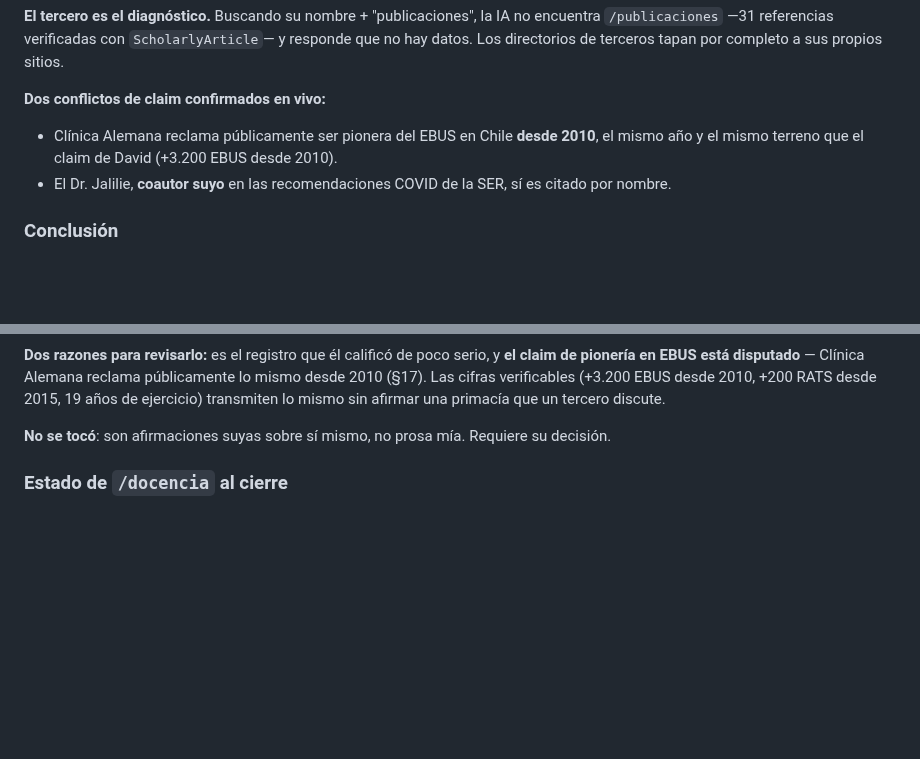
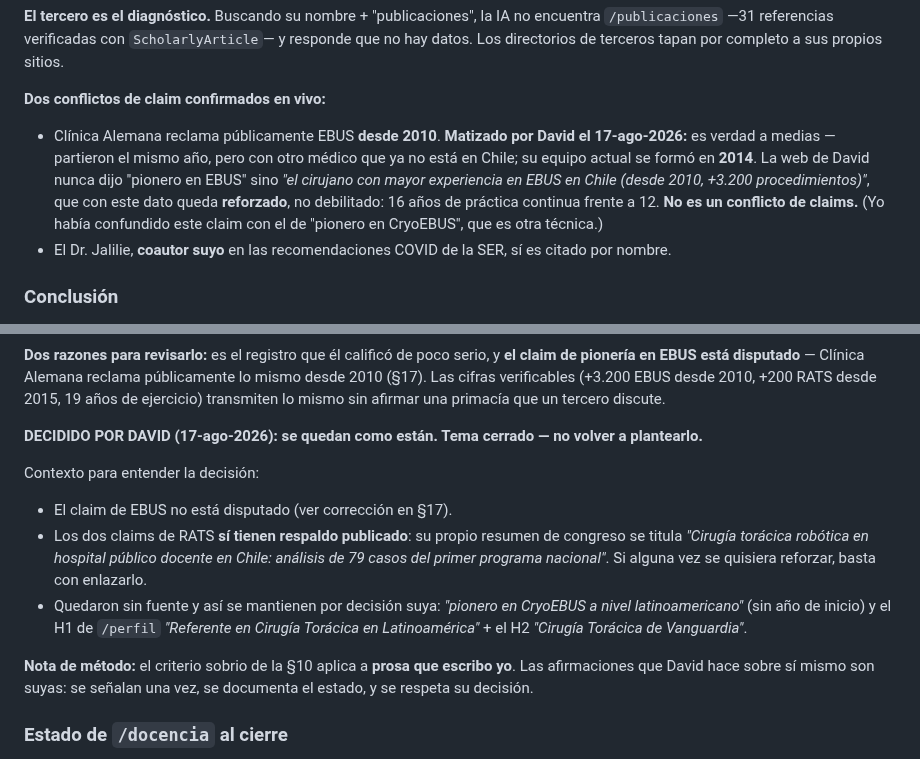
Before and after one commit to dlazotorax/lazoweb, a Markdown page: ESTADO.md, 2 parts joined by grey strips. Rendered like a GitHub page; blank space fills up the shorter version.

Commit message:
ESTADO.md: corrige la nota sobre Clinica Alemana y cierra el tema de los claims

```diff
--- a/ESTADO.md
+++ b/ESTADO.md
@@ -670,8 +670,13 @@ Tres consultas de prueba, con búsqueda en vivo:
 Los directorios de terceros tapan por completo a sus propios sitios.
 
 **Dos conflictos de claim confirmados en vivo:**
-- Clínica Alemana reclama públicamente ser pionera del EBUS en Chile **desde 2010**, el mismo
-  año y el mismo terreno que el claim de David (+3.200 EBUS desde 2010).
+- Clínica Alemana reclama públicamente EBUS **desde 2010**. **Matizado por David el 17-ago-2026:**
+  es verdad a medias — partieron el mismo año, pero con otro médico que ya no está en Chile; su
+  equipo actual se formó en **2014**. La web de David nunca dijo "pionero en EBUS" sino
+  *"el cirujano con mayor experiencia en EBUS en Chile (desde 2010, +3.200 procedimientos)"*,
+  que con este dato queda **reforzado**, no debilitado: 16 años de práctica continua frente a 12.
+  **No es un conflicto de claims.** (Yo había confundido este claim con el de "pionero en
+  CryoEBUS", que es otra técnica.)
 - El Dr. Jalilie, **coautor suyo** en las recomendaciones COVID de la SER, sí es citado por nombre.
 
 ### Conclusión
@@ -1172,7 +1177,20 @@ pionería en EBUS está disputado** — Clínica Alemana reclama públicamente l
 (§17). Las cifras verificables (+3.200 EBUS desde 2010, +200 RATS desde 2015, 19 años de
 ejercicio) transmiten lo mismo sin afirmar una primacía que un tercero discute.
 
-**No se tocó**: son afirmaciones suyas sobre sí mismo, no prosa mía. Requiere su decisión.
+**DECIDIDO POR DAVID (17-ago-2026): se quedan como están. Tema cerrado — no volver a plantearlo.**
+
+Contexto para entender la decisión:
+- El claim de EBUS no está disputado (ver corrección en §17).
+- Los dos claims de RATS **sí tienen respaldo publicado**: su propio resumen de congreso se
+  titula *"Cirugía torácica robótica en hospital público docente en Chile: análisis de 79 casos
+  del primer programa nacional"*. Si alguna vez se quisiera reforzar, basta con enlazarlo.
+- Quedaron sin fuente y así se mantienen por decisión suya: *"pionero en CryoEBUS a nivel
+  latinoamericano"* (sin año de inicio) y el H1 de `/perfil` *"Referente en Cirugía Torácica en
+  Latinoamérica"* + el H2 *"Cirugía Torácica de Vanguardia"*.
+
+**Nota de método:** el criterio sobrio de la §10 aplica a **prosa que escribo yo**. Las
+afirmaciones que David hace sobre sí mismo son suyas: se señalan una vez, se documenta el
+estado, y se respeta su decisión.
 
 ### Estado de `/docencia` al cierre
 1.290 palabras visibles, 65,8 KB (en el repo; ver la incidencia de despliegue), 14 nodos JSON-LD: `Physician`, `MedicalWebPage`,
```
